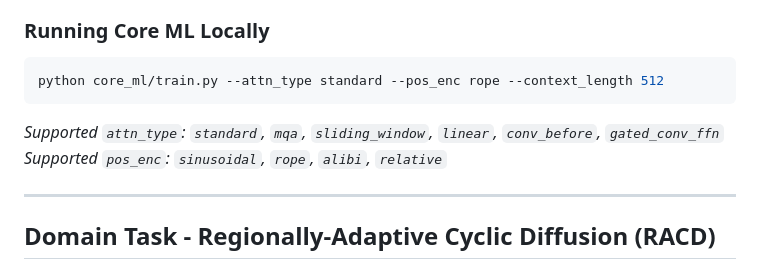
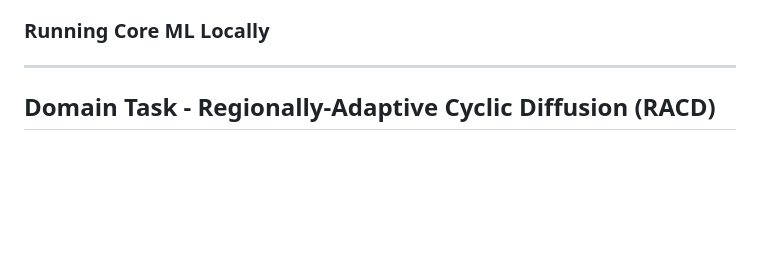
Before and after one commit to Vryuz/SAiDL-Summer-Assignment-2026, a Markdown page: README.md, the part around the change. GitHub-like rendering; blank space fills up the shorter version.

Commit message:
Remove Core ML local running instructions
Removed example command for running Core ML locally and its supported parameters.

````diff
--- a/README.md
+++ b/README.md
@@ -26,11 +26,7 @@ The `core_ml/` directory implements a highly modular language modeling pipeline
    - Automated testing on sequences lengths $L \in \{512, 1024, 2048\}$ to measure OOD perplexity scaling.
 
 ### Running Core ML Locally
-```bash
-python core_ml/train.py --attn_type standard --pos_enc rope --context_length 512
-```
-*Supported `attn_type`: `standard`, `mqa`, `sliding_window`, `linear`, `conv_before`, `gated_conv_ffn`*
-*Supported `pos_enc`: `sinusoidal`, `rope`, `alibi`, `relative`*
+
 
 ---
 
````
